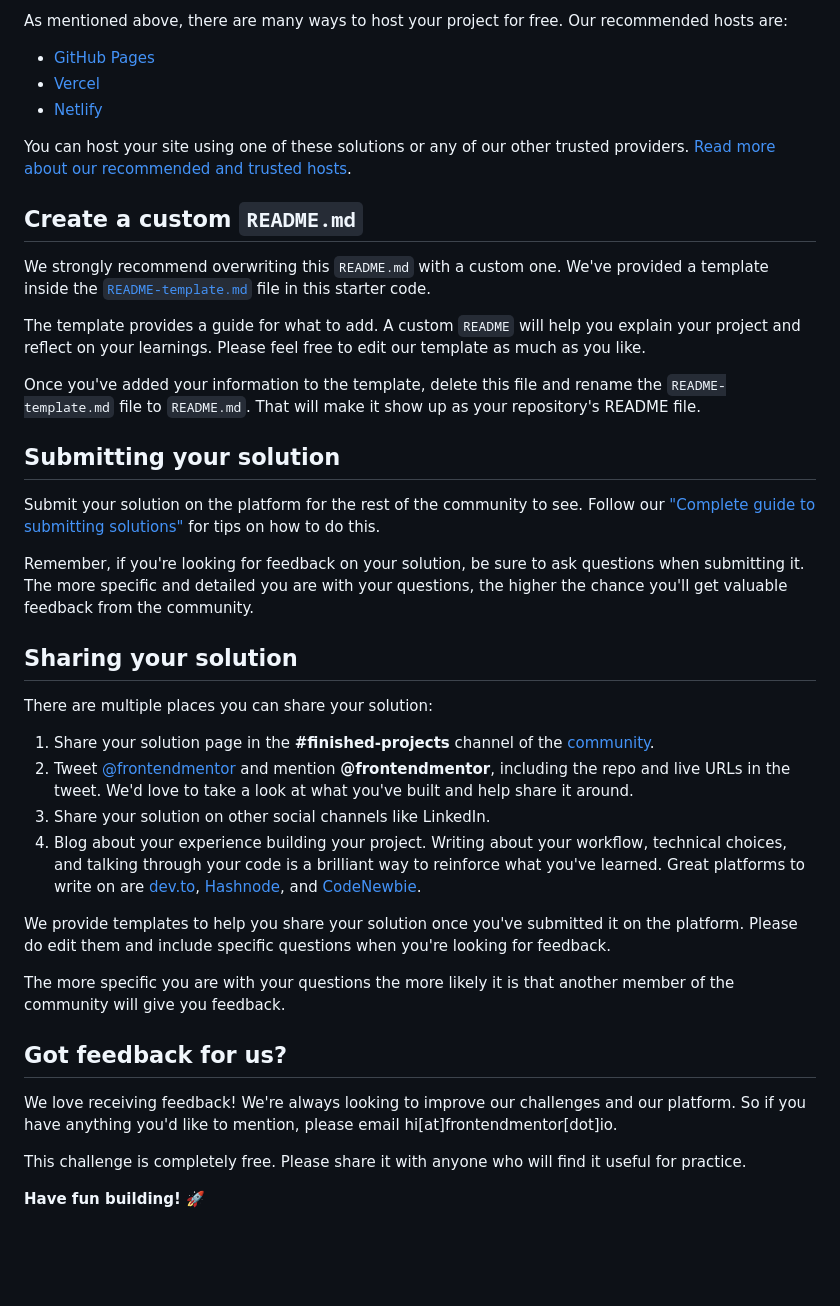
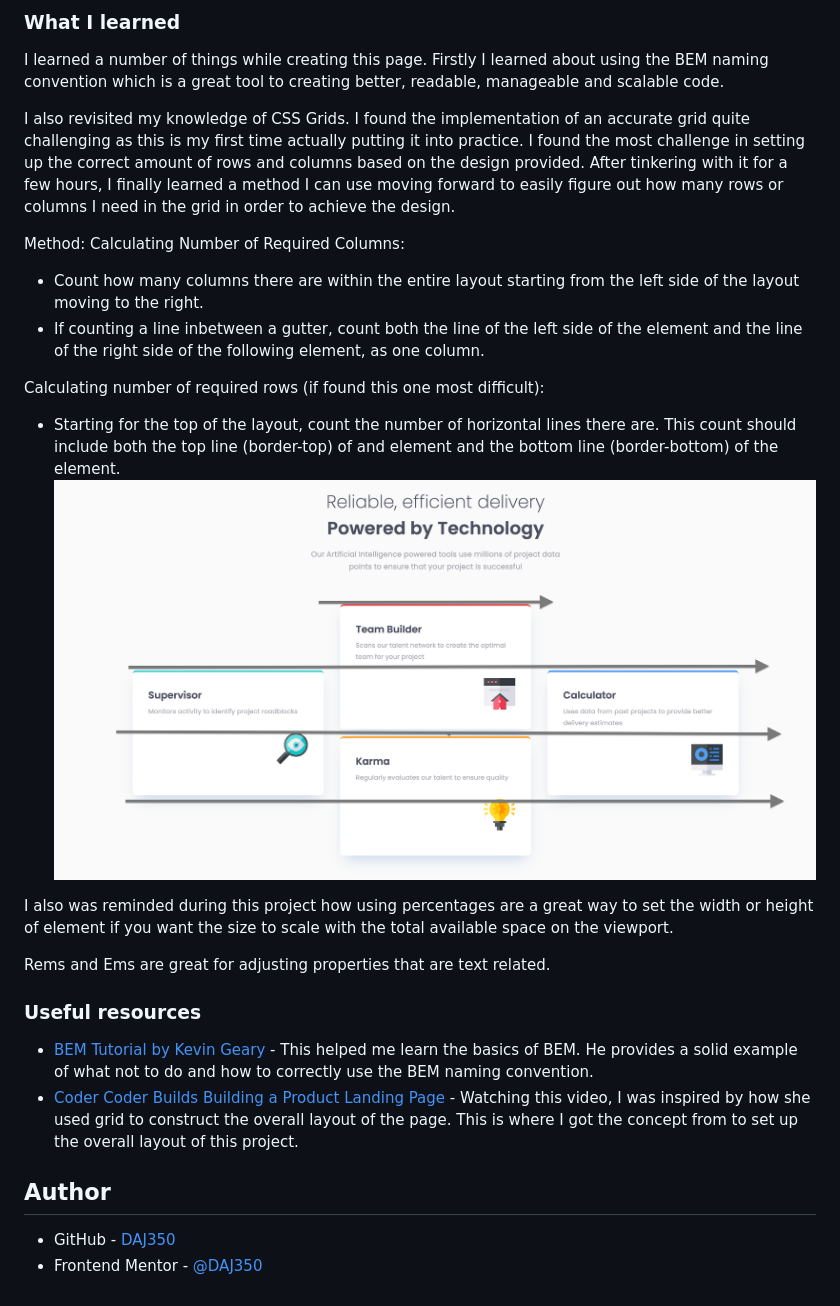
Before and after one commit to DAJ350/four-card-feature-section-master, a Markdown page: README.md, the part around one of its changes. Drawn GitHub-style; pictures changed too: grid-row-diagram.png (added); blank space fills up the shorter version.

```diff
--- a/README.md
+++ b/README.md
@@ -49,43 +48,30 @@ Feel free to use any workflow that you feel comfortable with. Below is a suggest
 
-As mentioned above, there are many ways to host your project for free. Our recommended hosts are:
+### What I learned
 
-- [GitHub Pages](https://pages.github.com/)
-- [Vercel](https://vercel.com/)
-- [Netlify](https://www.netlify.com/)
+I learned a number of things while creating this page. Firstly I learned about using the BEM naming convention which is a great tool to creating better, readable, manageable and scalable code.
 
-You can host your site using one of these solutions or any of our other trusted providers. [Read more about our recommended and trusted hosts](https://medium.com/frontend-mentor/frontend-mentor-trusted-hosting-providers-bf000dfebe).
+I also revisited my knowledge of CSS Grids. I found the implementation of an accurate grid quite challenging as this is my first time actually putting it into practice. I found the most challenge in setting up the correct amount of rows and columns based on the design provided. After tinkering with it for a few hours, I finally learned a method I can use moving forward to easily figure out how many rows or columns I need in the grid in order to achieve the design.
 
-## Create a custom `README.md`
+Method:
+Calculating Number of Required Columns:
+- Count how many columns there are within the entire layout starting from the left side of the layout moving to the right.
+- If counting a line inbetween a gutter, count both the line of the left side of the element and the line of the right side of the following element, as one column.
 
-We strongly recommend overwriting this `README.md` with a custom one. We've provided a template inside the [`README-template.md`](./README-template.md) file in this starter code.
+Calculating number of required rows (if found this one most difficult):
+- Starting for the top of the layout, count the number of horizontal lines there are. This count should include both the top line (border-top) of and element and the bottom line (border-bottom) of the element.
+![Diagram](./grid-row-diagram.png)
 
-The template provides a guide for what to add. A custom `README` will help you explain your project and reflect on your learnings. Please feel free to edit our template as much as you like.
+I also was reminded during this project how using percentages are a great way to set the width or height of element if you want the size to scale with the total available space on the viewport.
 
-Once you've added your information to the template, delete this file and rename the `README-template.md` file to `README.md`. That will make it show up as your repository's README file.
+Rems and Ems are great for adjusting properties that are text related.
 
-## Submitting your solution
+### Useful resources
 
-Submit your solution on the platform for the rest of the community to see. Follow our ["Complete guide to submitting solutions"](https://medium.com/frontend-mentor/a-complete-guide-to-submitting-solutions-on-frontend-mentor-ac6384162248) for tips on how to do this.
+- [BEM Tutorial by Kevin Geary](https://youtu.be/tha_ynmZRaA?si=xf3Kf6DMM6OcC-NN) - This helped me learn the basics of BEM. He provides a solid example of what not to do and how to correctly use the BEM naming convention.
+- [Coder Coder Builds Building a Product Landing Page](https://youtu.be/ZiXkYiI7LoI?si=xLkE-YSHiLOcae0g) - Watching this video, I was inspired by how she used grid to construct the overall layout of the page. This is where I got the concept from to set up the overall layout of this project.
 
-Remember, if you're looking for feedback on your solution, be sure to ask questions when submitting it. The more specific and detailed you are with your questions, the higher the chance you'll get valuable feedback from the community.
 
-## Sharing your solution
+## Author
 
-There are multiple places you can share your solution:
-
-1. Share your solution page in the **#finished-projects** channel of the [community](https://www.frontendmentor.io/community).
-2. Tweet [@frontendmentor](https://twitter.com/frontendmentor) and mention **@frontendmentor**, including the repo and live URLs in the tweet. We'd love to take a look at what you've built and help share it around.
-3. Share your solution on other social channels like LinkedIn.
-4. Blog about your experience building your project. Writing about your workflow, technical choices, and talking through your code is a brilliant way to reinforce what you've learned. Great platforms to write on are [dev.to](https://dev.to/), [Hashnode](https://hashnode.com/), and [CodeNewbie](https://community.codenewbie.org/).
-
-We provide templates to help you share your solution once you've submitted it on the platform. Please do edit them and include specific questions when you're looking for feedback.
-
-The more specific you are with your questions the more likely it is that another member of the community will give you feedback.
-
-## Got feedback for us?
-
-We love receiving feedback! We're always looking to improve our challenges and our platform. So if you have anything you'd like to mention, please email hi[at]frontendmentor[dot]io.
-
-This challenge is completely free. Please share it with anyone who will find it useful for practice.
-
-**Have fun building!** 🚀
+- GitHub - [DAJ350](https://github.com/DAJ350)
+- Frontend Mentor - [@DAJ350](https://www.frontendmentor.io/profile/DAJ350)
```
Also changed, not shown: other parts of README.md (+29 -30 lines), README-template.md (deleted, +0 -110 lines), screenshot.png (added), 2 other files.
